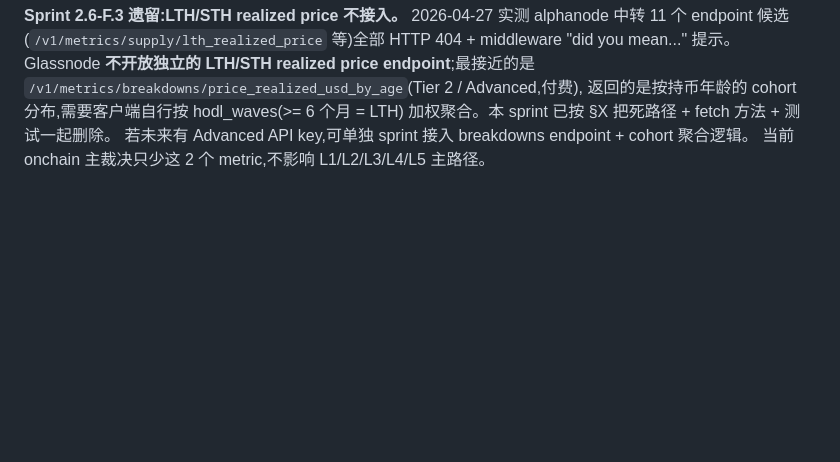
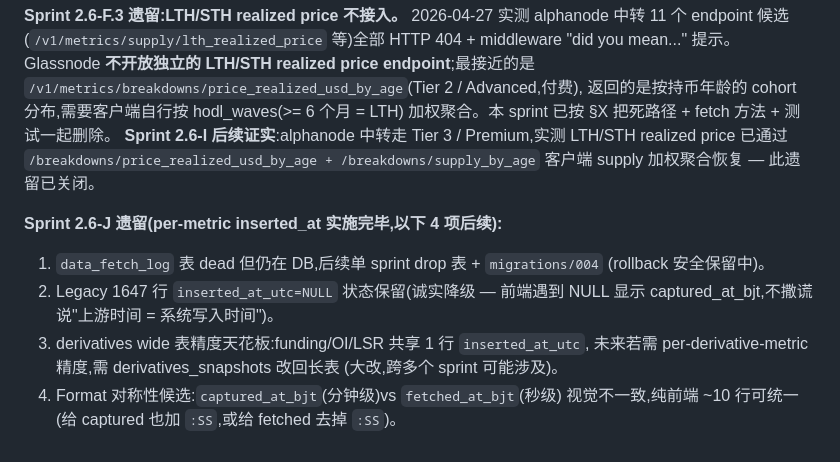
Before and after one commit to xiangjiao43/btc_swing_system, a Markdown page: docs/cc_reports/sprint_2_6_chain_verify.md, the part around the change. Rendered like a GitHub page; blank space fills up the shorter version.

Commit message:
docs(reports): chain_verify backlog — close F.3 (resolved by I) + add J 4 items
Sprint 2.6 series final close.

- F.3 LTH/STH realized price: marked CLOSED (Sprint 2.6-I delivered via
  Tier 3 breakdowns aggregation)
- J 4 backlog items: data_fetch_log dead table cleanup, legacy NULL
  retention rationale, derivatives wide-table precision ceiling,
  captured/fetched format asymmetry

Co-Authored-By: Claude Opus 4.7 (1M context) <noreply@anthropic.com>

```diff
--- a/docs/cc_reports/sprint_2_6_chain_verify.md
+++ b/docs/cc_reports/sprint_2_6_chain_verify.md
@@ -235,5 +235,19 @@ LTH/STH realized price endpoint**;最接近的是
 `/v1/metrics/breakdowns/price_realized_usd_by_age`(Tier 2 / Advanced,付费),
 返回的是按持币年龄的 cohort 分布,需要客户端自行按 hodl_waves(>= 6 个月 = LTH)
 加权聚合。本 sprint 已按 §X 把死路径 + fetch 方法 + 测试一起删除。
-若未来有 Advanced API key,可单独 sprint 接入 breakdowns endpoint + cohort 聚合逻辑。
-当前 onchain 主裁决只少这 2 个 metric,不影响 L1/L2/L3/L4/L5 主路径。
+**Sprint 2.6-I 后续证实**:alphanode 中转走 Tier 3 / Premium,实测 LTH/STH realized
+price 已通过 `/breakdowns/price_realized_usd_by_age + /breakdowns/supply_by_age`
+客户端 supply 加权聚合恢复 — 此遗留已关闭。
+
+**Sprint 2.6-J 遗留(per-metric inserted_at 实施完毕,以下 4 项后续):**
+
+1. `data_fetch_log` 表 dead 但仍在 DB,后续单 sprint drop 表 + `migrations/004`
+   (rollback 安全保留中)。
+2. Legacy 1647 行 `inserted_at_utc=NULL` 状态保留(诚实降级 — 前端遇到 NULL
+   显示 captured_at_bjt,不撒谎说"上游时间 = 系统写入时间")。
+3. derivatives wide 表精度天花板:funding/OI/LSR 共享 1 行 `inserted_at_utc`,
+   未来若需 per-derivative-metric 精度,需 derivatives_snapshots 改回长表
+   (大改,跨多个 sprint 可能涉及)。
+4. Format 对称性候选:`captured_at_bjt`(分钟级)vs `fetched_at_bjt`(秒级)
+   视觉不一致,纯前端 ~10 行可统一(给 captured 也加 `:SS`,或给 fetched
+   去掉 `:SS`)。
```
